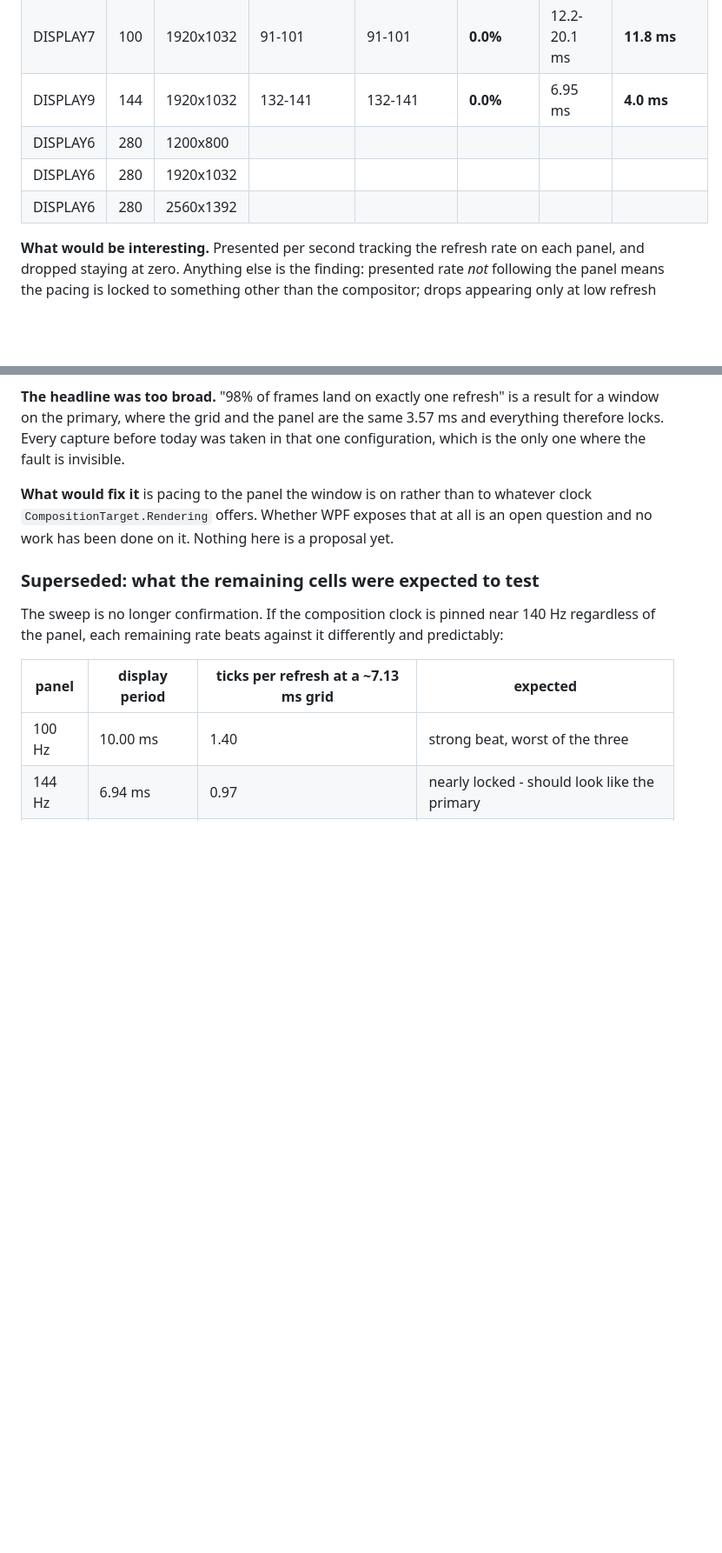
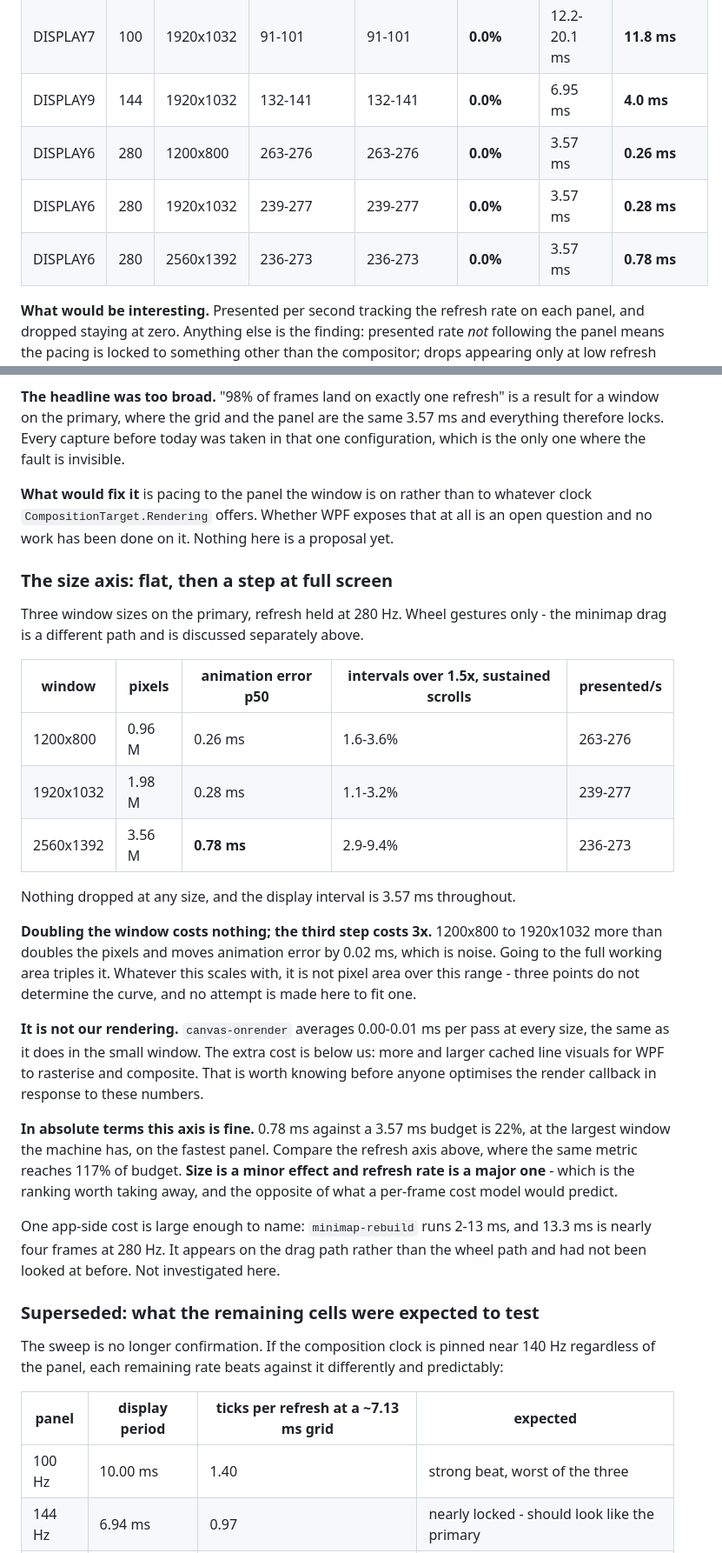
Before and after one commit to gerleim/RaisinDocs, a Markdown page: design/Scroll Frame Pacing.md, 2 parts joined by grey strips. Shown at 87% size. GitHub-like rendering; blank space fills up the shorter version.

Commit message:
The size axis is clean, and the cost is not in our rendering
Three window sizes on the primary at a constant 280Hz. Animation error 0.26ms at 1200x800,
0.28ms at 1920x1032, 0.78ms at 2560x1392. Nothing dropped at any size; display interval 3.57ms
throughout.

Doubling the pixels costs nothing measurable and the third step triples the error, so whatever
this scales with is not pixel area over this range. Three points do not determine the curve and
none is fitted.

canvas-onrender averages 0.00-0.01ms per pass at every size, so the growth is below us - more and
larger cached line visuals for WPF to rasterise and composite, not our render callback. Worth
knowing before anyone optimises the wrong thing in response to these figures.

0.78ms against a 3.57ms budget is 22%, at the largest window on the fastest panel, against 117%
on the refresh axis. Size is a minor effect and refresh rate is a major one, which is the
opposite of what a per-frame cost model predicts.

Also noted, not investigated: minimap-rebuild runs 2-13ms, and 13.3ms is nearly four frames.

```diff
--- a/design/Scroll Frame Pacing.md
+++ b/design/Scroll Frame Pacing.md
@@ -684,9 +684,9 @@ taken days apart measures the days as much as the panels.
 | DISPLAY8 | 60 | 1920x1032 | 63-73 | 63-73 | **0.0%** | 16.67 / 33.32 ms | **12.9 ms** |
 | DISPLAY7 | 100 | 1920x1032 | 91-101 | 91-101 | **0.0%** | 12.2-20.1 ms | **11.8 ms** |
 | DISPLAY9 | 144 | 1920x1032 | 132-141 | 132-141 | **0.0%** | 6.95 ms | **4.0 ms** |
-| DISPLAY6 | 280 | 1200x800 | | | | | |
-| DISPLAY6 | 280 | 1920x1032 | | | | | |
-| DISPLAY6 | 280 | 2560x1392 | | | | | |
+| DISPLAY6 | 280 | 1200x800 | 263-276 | 263-276 | **0.0%** | 3.57 ms | **0.26 ms** |
+| DISPLAY6 | 280 | 1920x1032 | 239-277 | 239-277 | **0.0%** | 3.57 ms | **0.28 ms** |
+| DISPLAY6 | 280 | 2560x1392 | 236-273 | 236-273 | **0.0%** | 3.57 ms | **0.78 ms** |
 
 **What would be interesting.** Presented per second tracking the refresh rate on each panel, and
 dropped staying at zero. Anything else is the finding: presented rate *not* following the panel
@@ -806,6 +806,38 @@ the fault is invisible.
 `CompositionTarget.Rendering` offers. Whether WPF exposes that at all is an open question and no
 work has been done on it. Nothing here is a proposal yet.
 
+### The size axis: flat, then a step at full screen
+
+Three window sizes on the primary, refresh held at 280 Hz. Wheel gestures only - the minimap drag
+is a different path and is discussed separately above.
+
+| window | pixels | animation error p50 | intervals over 1.5x, sustained scrolls | presented/s |
+|---|---|---|---|---|
+| 1200x800 | 0.96 M | 0.26 ms | 1.6-3.6% | 263-276 |
+| 1920x1032 | 1.98 M | 0.28 ms | 1.1-3.2% | 239-277 |
+| 2560x1392 | 3.56 M | **0.78 ms** | 2.9-9.4% | 236-273 |
+
+Nothing dropped at any size, and the display interval is 3.57 ms throughout.
+
+**Doubling the window costs nothing; the third step costs 3x.** 1200x800 to 1920x1032 more than
+doubles the pixels and moves animation error by 0.02 ms, which is noise. Going to the full working
+area triples it. Whatever this scales with, it is not pixel area over this range - three points do
+not determine the curve, and no attempt is made here to fit one.
+
+**It is not our rendering.** `canvas-onrender` averages 0.00-0.01 ms per pass at every size, the
+same as it does in the small window. The extra cost is below us: more and larger cached line
+visuals for WPF to rasterise and composite. That is worth knowing before anyone optimises the
+render callback in response to these numbers.
+
+**In absolute terms this axis is fine.** 0.78 ms against a 3.57 ms budget is 22%, at the largest
+window the machine has, on the fastest panel. Compare the refresh axis above, where the same
+metric reaches 117% of budget. **Size is a minor effect and refresh rate is a major one** - which
+is the ranking worth taking away, and the opposite of what a per-frame cost model would predict.
+
+One app-side cost is large enough to name: `minimap-rebuild` runs 2-13 ms, and 13.3 ms is nearly
+four frames at 280 Hz. It appears on the drag path rather than the wheel path and had not been
+looked at before. Not investigated here.
+
 ### Superseded: what the remaining cells were expected to test
 
 The sweep is no longer confirmation. If the composition clock is pinned near 140 Hz regardless of
```
Also changed, not shown: other parts of design/Scroll Frame Pacing.md (+1 -1 lines).
